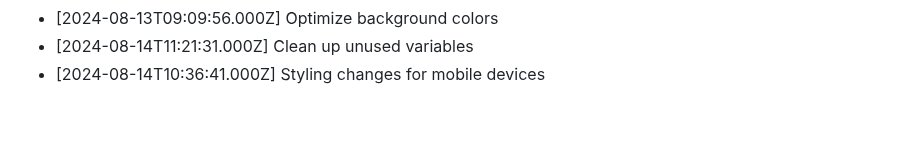
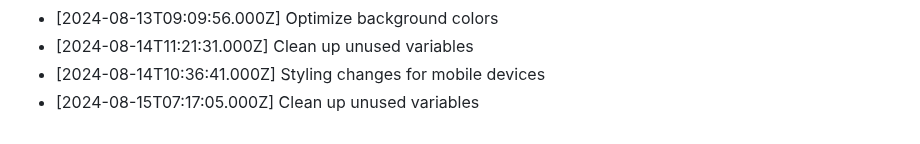
Before and after one commit to harshitj183/TruthandDareGAMEWEB, a Markdown page: PROGRESS.md, the part around the change. GitHub-like rendering.

Commit message:
Clean up unused variables

```diff
--- a/PROGRESS.md
+++ b/PROGRESS.md
@@ -89,3 +89,4 @@
 - [2024-08-13T09:09:56.000Z] Optimize background colors
 - [2024-08-14T11:21:31.000Z] Clean up unused variables
 - [2024-08-14T10:36:41.000Z] Styling changes for mobile devices
+- [2024-08-15T07:17:05.000Z] Clean up unused variables
```
